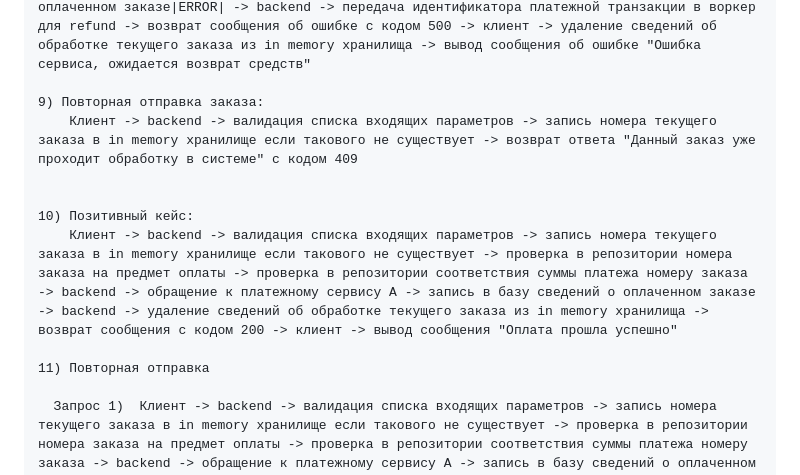
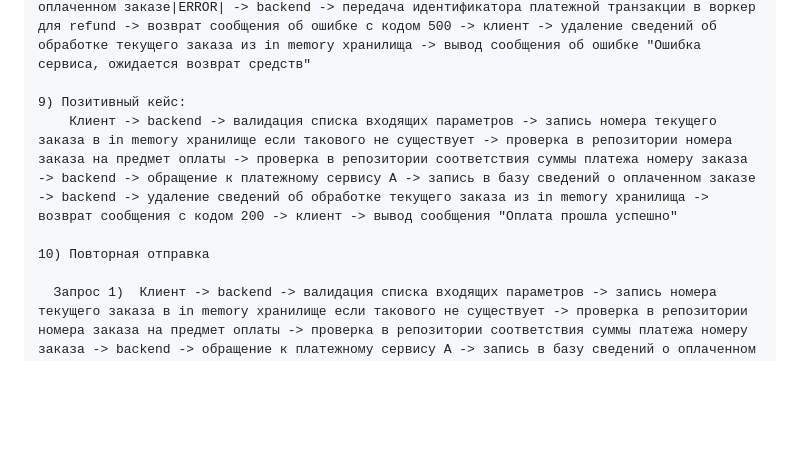
Before and after one commit to SomethingAnotherBeer/php_professional_hw, a Markdown page: test_case.md, the part around the change. Drawn GitHub-style; blank space fills up the shorter version.

Commit message:
change repeat request

```diff
--- a/test_case.md
+++ b/test_case.md
@@ -1565,14 +1565,10 @@
     8) Если возникли ошибки бд во время вызова setOrderIsPaid, то:
         Клиент -> backend -> валидация списка входящих параметров -> запись номера текущего заказа в in memory хранилище если такового не существует -> проверка в репозитории номера заказа на предмет оплаты -> backend -> проверка в репозитории соответствия суммы платежа номеру заказа -> backend -> обращения к платежному сервису A -> запись в базу сведений о оплаченном заказе|ERROR| -> backend -> передача идентификатора платежной транзакции в воркер для refund -> возврат сообщения об ошибке с кодом 500 -> клиент -> удаление сведений об обработке текущего заказа из in memory хранилища -> вывод сообщения об ошибке "Ошибка сервиса, ожидается возврат средств"
 
-    9) Повторная отправка заказа:
-        Клиент -> backend -> валидация списка входящих параметров -> запись номера текущего заказа в in memory хранилище если такового не существует -> возврат ответа "Данный заказ уже проходит обработку в системе" с кодом 409
-
-
-    10) Позитивный кейс:
+    9) Позитивный кейс:
         Клиент -> backend -> валидация списка входящих параметров -> запись номера текущего заказа в in memory хранилище если такового не существует -> проверка в репозитории номера заказа на предмет оплаты -> проверка в репозитории соответствия суммы платежа номеру заказа -> backend -> обращение к платежному сервису A -> запись в базу сведений о оплаченном заказе -> backend -> удаление сведений об обработке текущего заказа из in memory хранилища -> возврат сообщения с кодом 200 -> клиент -> вывод сообщения "Оплата прошла успешно"
 
-    11) Повторная отправка
+    10) Повторная отправка
 
       Запрос 1)  Клиент -> backend -> валидация списка входящих параметров -> запись номера текущего заказа в in memory хранилище если такового не существует -> проверка в репозитории номера заказа на предмет оплаты -> проверка в репозитории соответствия суммы платежа номеру заказа -> backend -> обращение к платежному сервису A -> запись в базу сведений о оплаченном заказе -> backend -> удаление сведений об обработке текущего заказа из in memory хранилища -> возврат сообщения с кодом 200 -> клиент -> вывод сообщения "Оплата прошла успешно"
 
```
